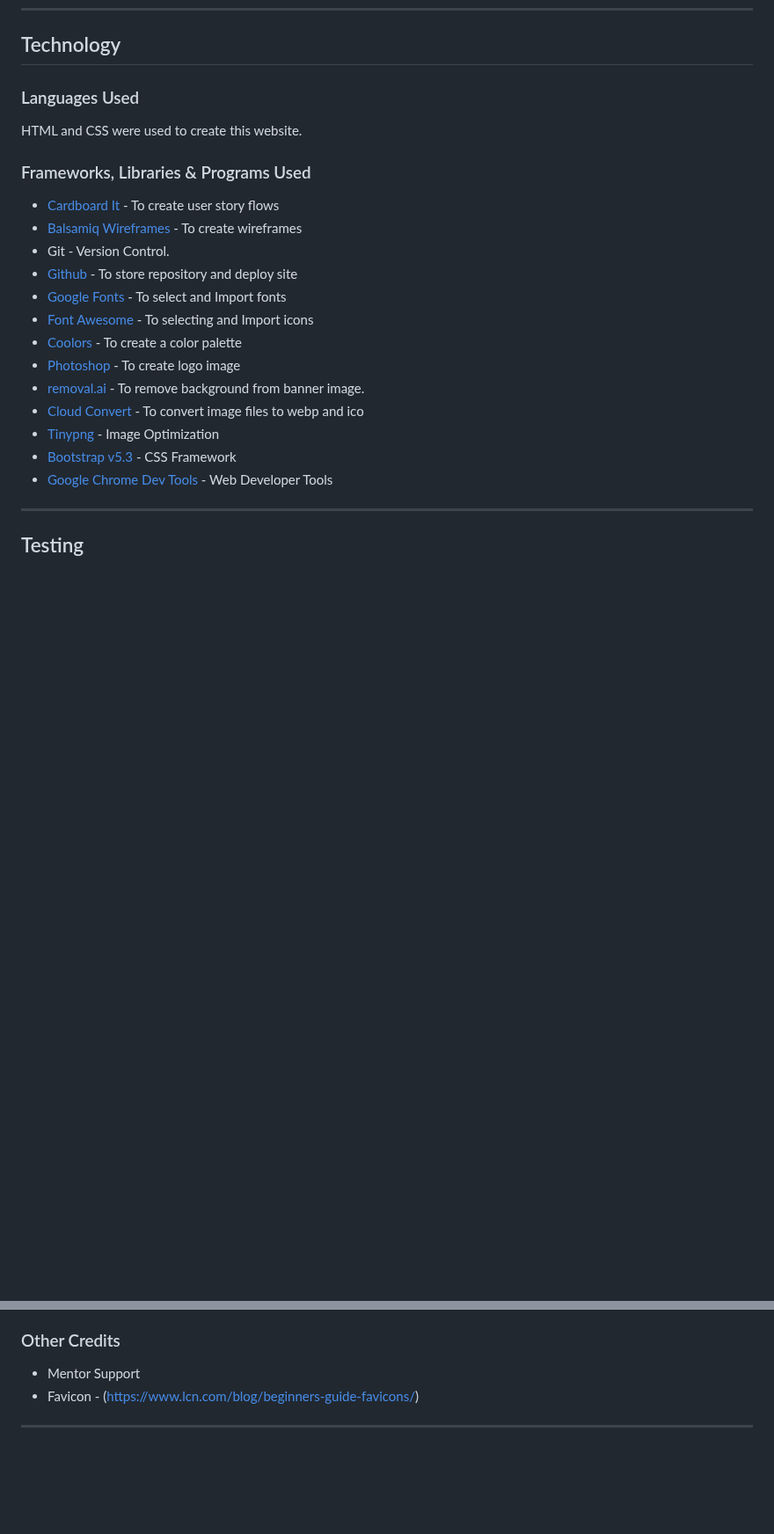
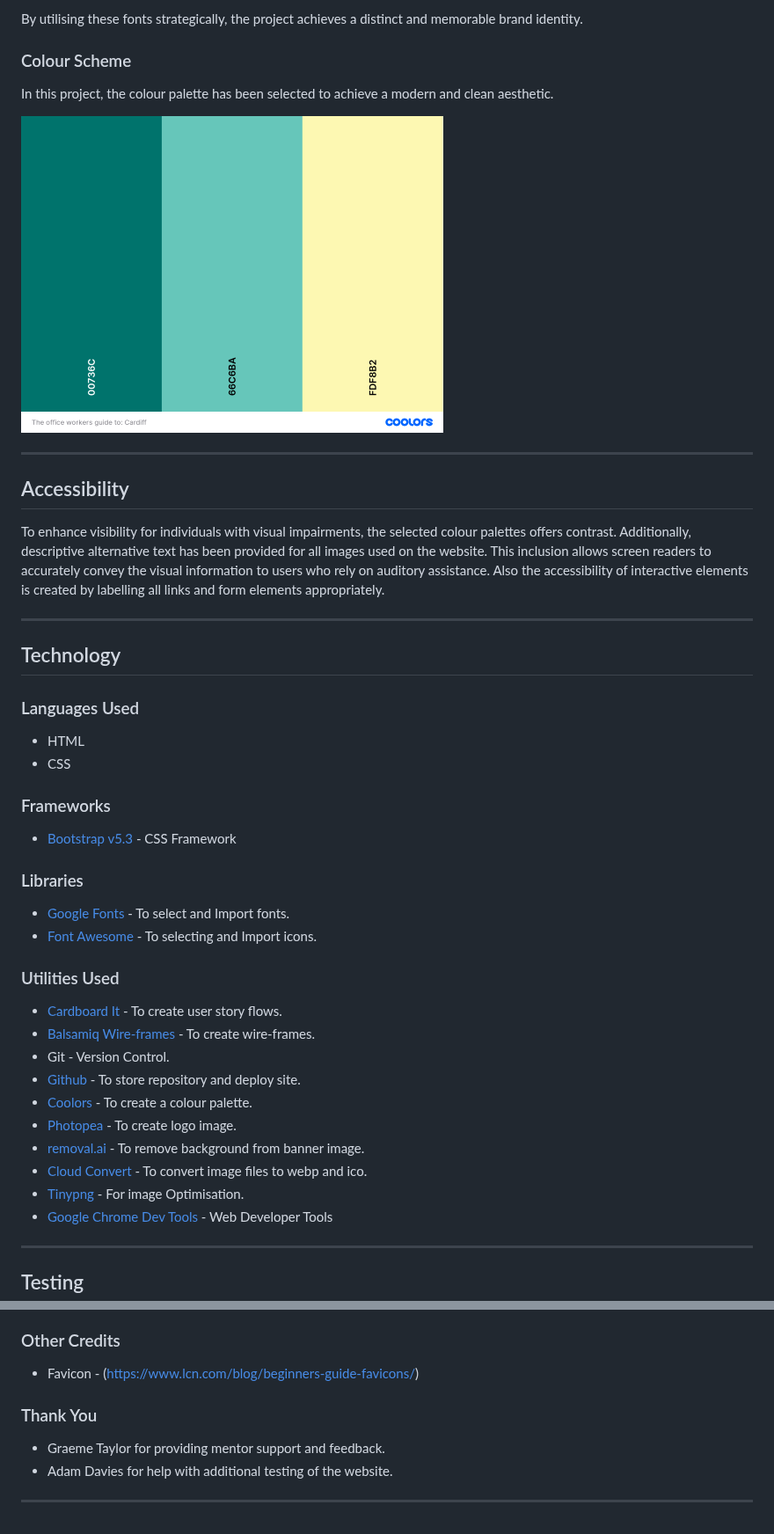
Before and after one commit to Chris-RG1980/code-institute-MSP1, a Markdown page: README.md, 2 parts joined by grey strips. Shown at 88% size. GitHub-like rendering; blank space fills up the shorter version.

Commit message:
docs: Amend layout, spelling and create image links

```diff
--- a/README.md
+++ b/README.md
@@ -138,19 +137,31 @@ During the coding process for the desktop home page, I encountered a challenge w
+By utilising these fonts strategically, the project achieves a distinct and memorable brand identity.
+### Colour Scheme
+In this project, the colour palette has been selected to achieve a modern and clean aesthetic.
+
+![Image](resources/colors.png)
+***
+## Accessibility
+To enhance visibility for individuals with visual impairments, the selected colour palettes offers contrast. Additionally, descriptive alternative text has been provided for all images used on the website. This inclusion allows screen readers to accurately convey the visual information to users who rely on auditory assistance. Also the accessibility of interactive elements is created by labelling all links and form elements appropriately.
+***
 ## Technology
 ### Languages Used
-HTML and CSS were used to create this website.
-### Frameworks, Libraries & Programs Used
-* [Cardboard It](https://cardboardit.com/) - To create user story flows
-* [Balsamiq Wireframes](https://balsamiq.com/) - To create wireframes
+* HTML
+* CSS
+### Frameworks
+* [Bootstrap v5.3](https://getbootstrap.com/) - CSS Framework
+### Libraries
+* [Google Fonts](https://fonts.google.com/) - To select and Import fonts.
+* [Font Awesome](https://fontawesome.com/) - To selecting and Import icons.
+### Utilities Used
+* [Cardboard It](https://cardboardit.com/) - To create user story flows.
+* [Balsamiq Wire-frames](https://balsamiq.com/) - To create wire-frames.
 * Git - Version Control.
-* [Github](https://github.com/) - To store repository and deploy site
-* [Google Fonts](https://fonts.google.com/) - To select and Import fonts
-* [Font Awesome](https://fontawesome.com/) - To selecting and Import icons
-* [Coolors](https://coolors.co/) - To create a color palette
-* [Photoshop](https://www.adobe.com/uk/products/photoshop.html) - To create logo image
+* [Github](https://github.com/) - To store repository and deploy site.
+* [Coolors](https://coolors.co/) - To create a colour palette.
+* [Photopea](https://www.photopea.com/) - To create logo image.
 * [removal.ai](https://removal.ai) - To remove background from banner image.
-* [Cloud Convert](https://cloudconvert.com/) - To convert image files to webp and ico
-* [Tinypng](https://tinypng.com/) - Image Optimization
-* [Bootstrap v5.3](https://getbootstrap.com/) - CSS Framework
+* [Cloud Convert](https://cloudconvert.com/) - To convert image files to webp and ico.
+* [Tinypng](https://tinypng.com/) - For image Optimisation.
 * [Google Chrome Dev Tools](https://developer.chrome.com/docs/devtools/) - Web Developer Tools
 ***
 ## Testing
@@ -204,4 +215,6 @@ Files - Photo by Sear Greyson on Unsplash
 ### Other Credits
-* Mentor Support
 * Favicon - (https://www.lcn.com/blog/beginners-guide-favicons/)
+### Thank You
+* Graeme Taylor for providing mentor support and feedback.
+* Adam Davies for help with additional testing of the website.
 ***
```
Also changed, not shown: other parts of README.md (+73 -74 lines).
